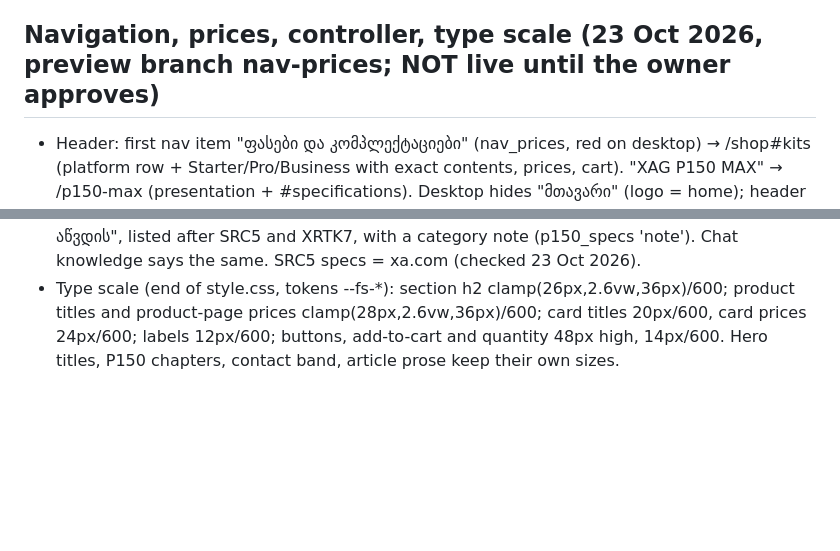
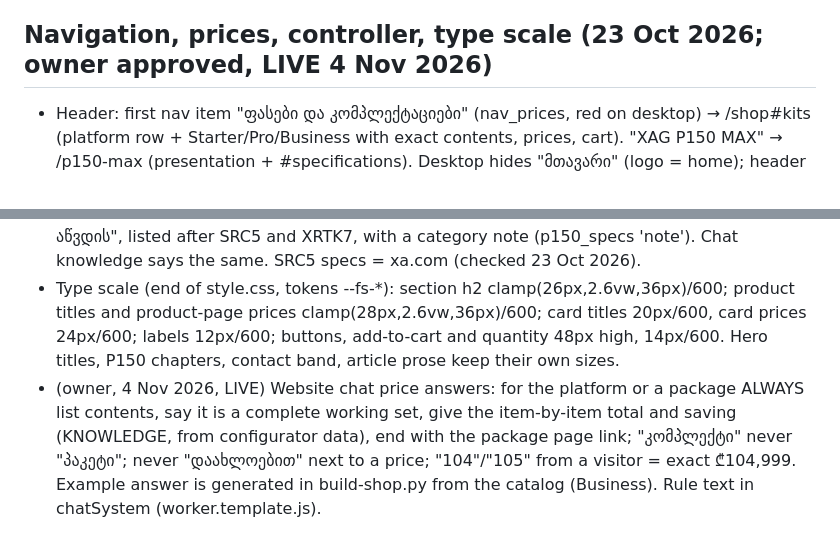
Before and after one commit to akochumbura/PDG, a Markdown page: CLAUDE.md, 2 parts joined by grey strips. GitHub-like rendering; blank space fills up the shorter version.

Commit message:
Project notes: navigation and chat price answers live
Co-Authored-By: Claude Opus 5.5 <noreply@anthropic.com>
Claude-Session: https://claude.ai/code/session_016iYQmsVR8gVCKUL1SbfufP

```diff
--- a/CLAUDE.md
+++ b/CLAUDE.md
@@ -281,7 +281,7 @@ Pending from owner: product photos (no people), BOG agreement, deposit % (10% as
   Phone header: PDG~XAG logo, account icon (green dot when signed in, flag pdg_in) and cart; language = dropdown row at the bottom of the phone menu (desktop keeps the globe).
   Consultation form has an optional e-mail field (reply_to in the Resend mail, shown in Telegram alert). Preview flow: push a branch, Cloudflare gives https://<branch>.pdg-8jc.pages.dev; merge to main only after the owner says yes.
 
-## Navigation, prices, controller, type scale (23 Oct 2026, preview branch nav-prices; NOT live until the owner approves)
+## Navigation, prices, controller, type scale (23 Oct 2026; owner approved, LIVE 4 Nov 2026)
 - Header: first nav item "ფასები და კომპლექტაციები" (nav_prices, red on desktop) → /shop#kits (platform row + Starter/Pro/Business with exact contents, prices, cart).
   "XAG P150 MAX" → /p150-max (presentation + #specifications). Desktop hides "მთავარი" (logo = home); header fits one row 901–1920px in ka/en/ru
   (logo 30px at 1280–1439, 24px at 901–1279; header "კონტაქტი" hidden ≤1279; "ჩვენ შესახებ" hidden 901–1023). Phone menu: flat links (.nav-m)
@@ -293,3 +293,6 @@ Pending from owner: product photos (no people), BOG agreement, deposit % (10% as
   titled "— თავსებადი, PDG არ აწვდის", listed after SRC5 and XRTK7, with a category note (p150_specs 'note'). Chat knowledge says the same. SRC5 specs = xa.com (checked 23 Oct 2026).
 - Type scale (end of style.css, tokens --fs-*): section h2 clamp(26px,2.6vw,36px)/600; product titles and product-page prices clamp(28px,2.6vw,36px)/600;
   card titles 20px/600, card prices 24px/600; labels 12px/600; buttons, add-to-cart and quantity 48px high, 14px/600. Hero titles, P150 chapters, contact band, article prose keep their own sizes.
+- (owner, 4 Nov 2026, LIVE) Website chat price answers: for the platform or a package ALWAYS list contents, say it is a complete working set, give the item-by-item total and saving
+  (KNOWLEDGE, from configurator data), end with the package page link; "კომპლექტი" never "პაკეტი"; never "დაახლოებით" next to a price; "104"/"105" from a visitor = exact ₾104,999.
+  Example answer is generated in build-shop.py from the catalog (Business). Rule text in chatSystem (worker.template.js).
```
